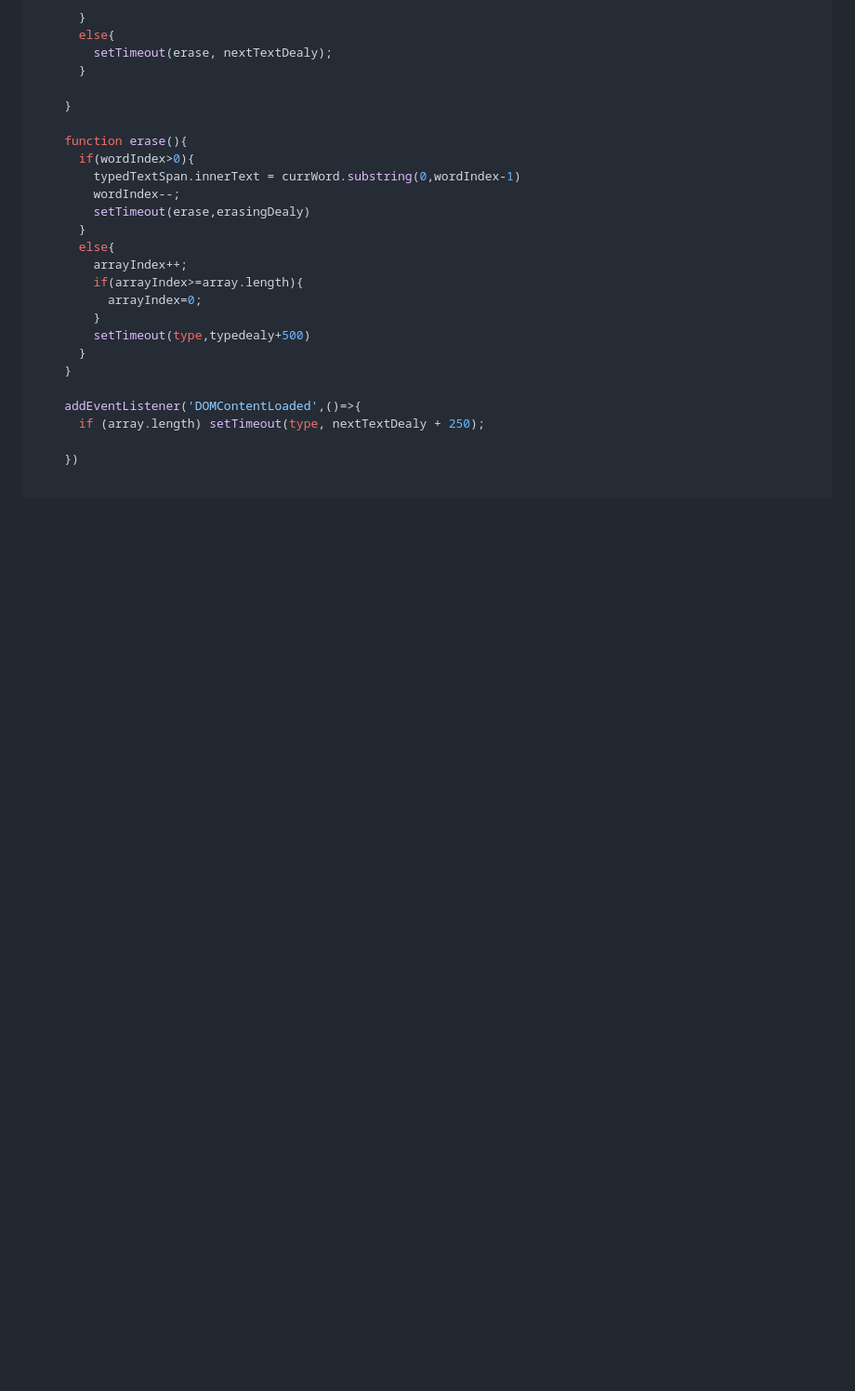
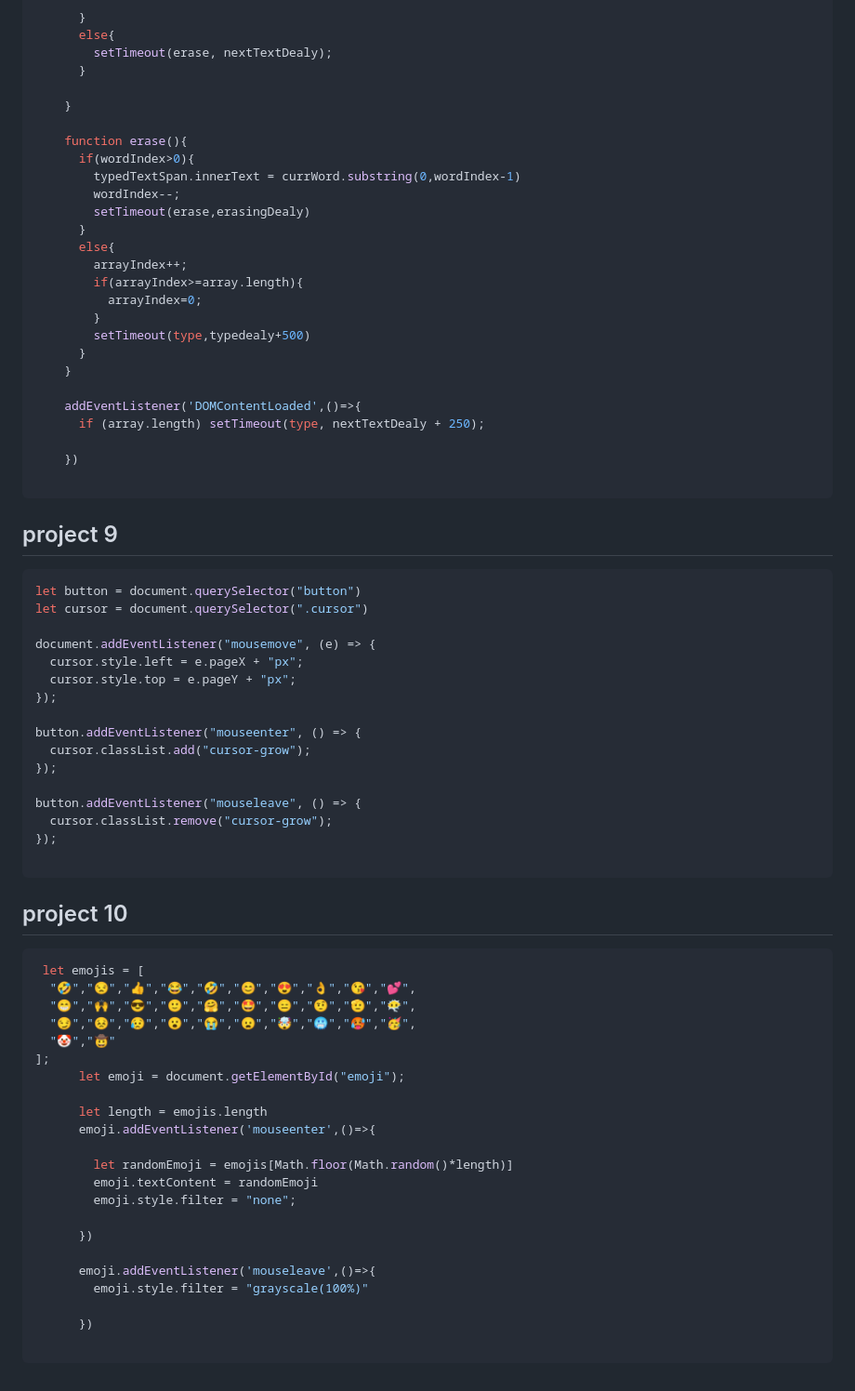
Before and after one commit to NikhilBhalotia/javaScript_indepth, a Markdown page: projects_solution.md, the part around the change. Shown at 93% size. Drawn GitHub-style; blank space fills up the shorter version.

````diff
--- a/projects_solution.md
+++ b/projects_solution.md
@@ -272,3 +272,51 @@ function type(){
     })
 
 ```
+
+## project 9
+
+```javascript
+let button = document.querySelector("button")
+let cursor = document.querySelector(".cursor")
+
+document.addEventListener("mousemove", (e) => {
+  cursor.style.left = e.pageX + "px";
+  cursor.style.top = e.pageY + "px";
+});
+
+button.addEventListener("mouseenter", () => {
+  cursor.classList.add("cursor-grow");
+});
+
+button.addEventListener("mouseleave", () => {
+  cursor.classList.remove("cursor-grow");
+});
+
+```
+
+## project 10
+
+```javascript
+ let emojis = [
+  "🤣","😒","👍","😂","🤣","😊","😍","👌","😘","💕",
+  "😁","🙌","😎","🙂","🤗","🤩","😑","🤨","🫡","😶‍🌫️",
+  "😏","😣","😥","😮","😭","😦","🤯","🥶","🥵","🥳",
+  "🤡","🤠"
+];
+      let emoji = document.getElementById("emoji");
+
+      let length = emojis.length
+      emoji.addEventListener('mouseenter',()=>{
+
+        let randomEmoji = emojis[Math.floor(Math.random()*length)]
+        emoji.textContent = randomEmoji
+        emoji.style.filter = "none";
+
+      })
+
+      emoji.addEventListener('mouseleave',()=>{
+        emoji.style.filter = "grayscale(100%)"
+
+      })
+
+```
````
